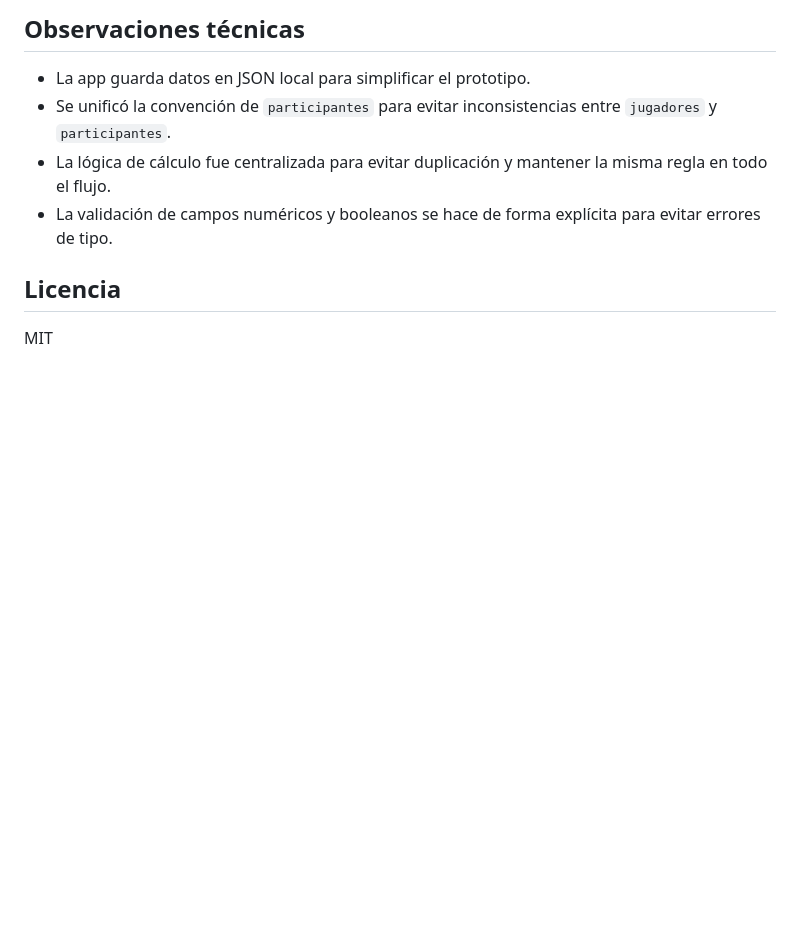
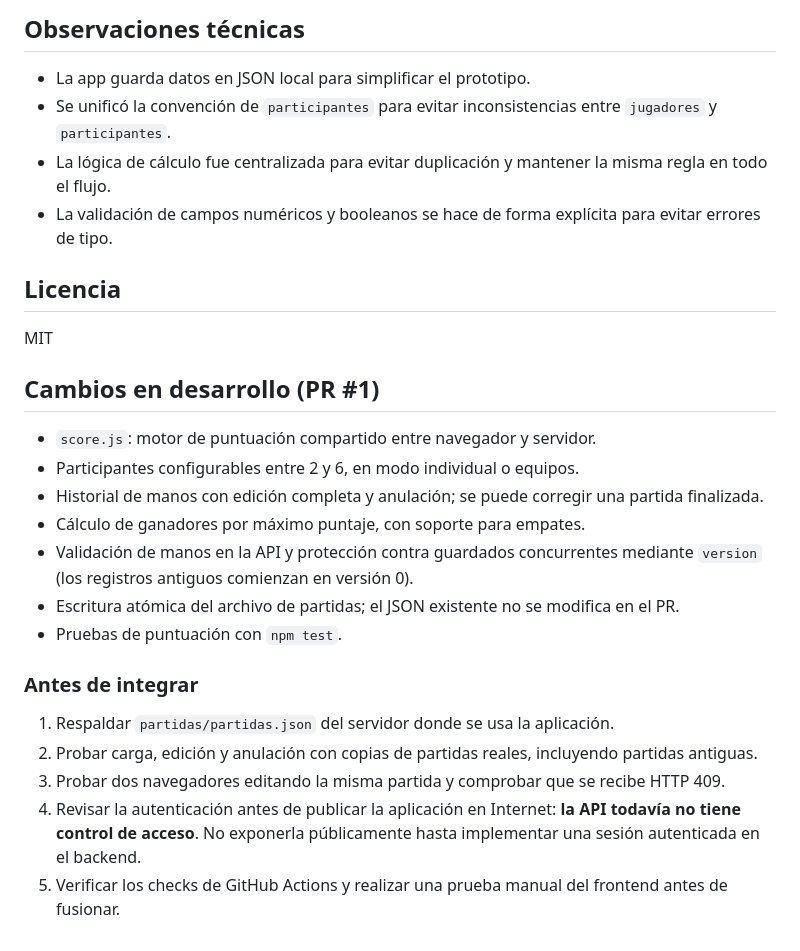
Before and after one commit to prmcrs/mil-millas-score-app, a Markdown page: README.md, the part around the change. Drawn GitHub-style; blank space fills up the shorter version.

Commit message:
Document migration checks and remaining authentication risk

```diff
--- a/README.md
+++ b/README.md
@@ -100,3 +100,19 @@ Sin infraestructura aún, una evolución razonable sería:
 
 ## Licencia
 MIT
+
+## Cambios en desarrollo (PR #1)
+- `score.js`: motor de puntuación compartido entre navegador y servidor.
+- Participantes configurables entre 2 y 6, en modo individual o equipos.
+- Historial de manos con edición completa y anulación; se puede corregir una partida finalizada.
+- Cálculo de ganadores por máximo puntaje, con soporte para empates.
+- Validación de manos en la API y protección contra guardados concurrentes mediante `version` (los registros antiguos comienzan en versión 0).
+- Escritura atómica del archivo de partidas; el JSON existente no se modifica en el PR.
+- Pruebas de puntuación con `npm test`.
+
+### Antes de integrar
+1. Respaldar `partidas/partidas.json` del servidor donde se usa la aplicación.
+2. Probar carga, edición y anulación con copias de partidas reales, incluyendo partidas antiguas.
+3. Probar dos navegadores editando la misma partida y comprobar que se recibe HTTP 409.
+4. Revisar la autenticación antes de publicar la aplicación en Internet: **la API todavía no tiene control de acceso**. No exponerla públicamente hasta implementar una sesión autenticada en el backend.
+5. Verificar los checks de GitHub Actions y realizar una prueba manual del frontend antes de fusionar.
```
